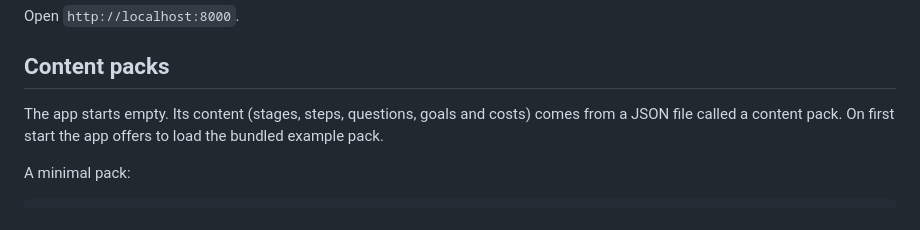
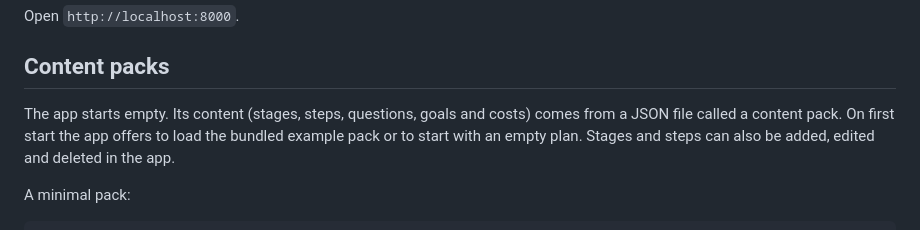
Before and after one commit to Ciaxo/moto-plan, a Markdown page: README.md, the part around one of its changes. Drawn GitHub-style.

Commit message:
Update README for plan screen

```diff
--- a/README.md
+++ b/README.md
@@ -42,7 +42,7 @@ Open `http://localhost:8000`.
 
 ## Content packs
 
-The app starts empty. Its content (stages, steps, questions, goals and costs) comes from a JSON file called a content pack. On first start the app offers to load the bundled example pack.
+The app starts empty. Its content (stages, steps, questions, goals and costs) comes from a JSON file called a content pack. On first start the app offers to load the bundled example pack or to start with an empty plan. Stages and steps can also be added, edited and deleted in the app.
 
 A minimal pack:
 
```
Also changed, not shown: other parts of README.md (+1 -1 lines).
